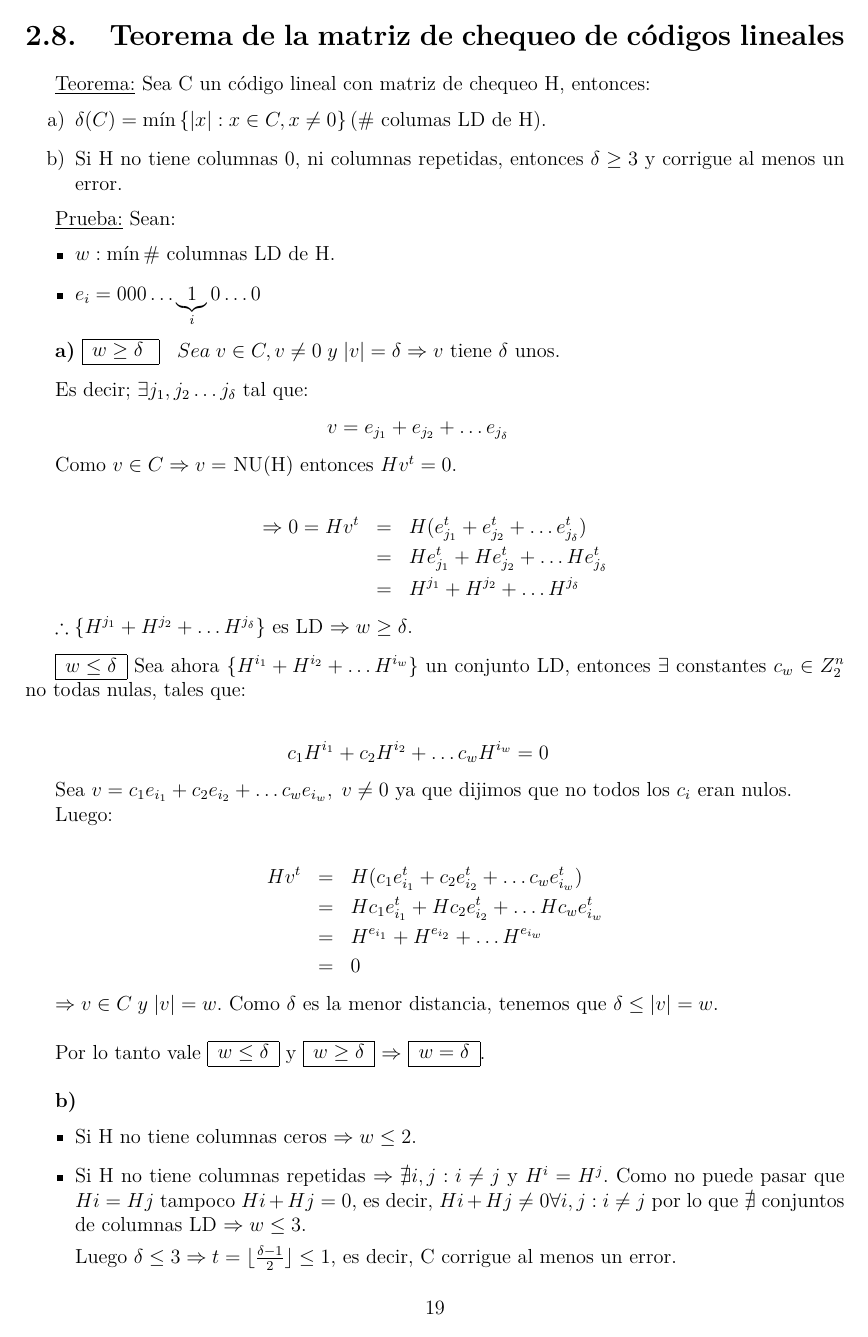
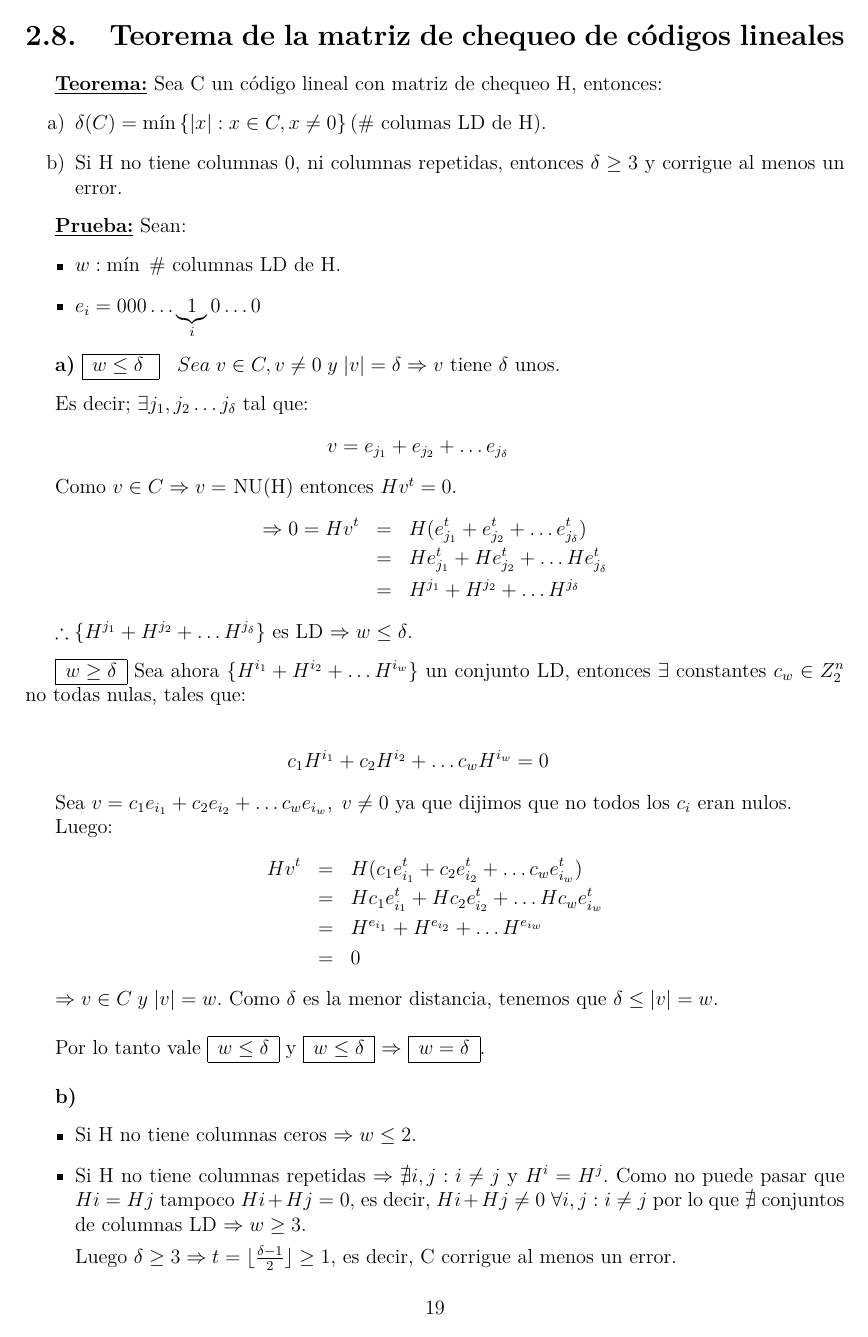
Before and after one commit to FaMAFStuffs/resumenDiscreta2, a LaTeX document (discreta.tex): page 20 of 30. The pictures show the PDF file discreta.pdf that the author committed with the source.

Commit message:
Revision Teorema 13.

```diff
--- a/discreta.tex
+++ b/discreta.tex
@@ -889,68 +889,63 @@
 
 
 	\section{Teorema de la matriz de chequeo de códigos lineales}
-
-		\underline{Teorema:} Sea C un código lineal con matriz de chequeo H, entonces:
+		\textbf{\underline{Teorema:}} Sea C un código lineal con matriz de chequeo H, entonces:
 			\begin{itemize}
 				\item[a)] $\delta(C) = \min \left\lbrace \lvert x \rvert : x \in C , x \neq 0 \right\rbrace (\#$ columas LD de H).
 				\item[b)] Si H no tiene columnas 0, ni columnas repetidas, entonces $\delta \geq 3$ y corrigue al menos un error.
 			\end{itemize}
 
-		\underline{Prueba:} Sean:
+		\textbf{\underline{Prueba:}} Sean:
 			\begin{itemize}
-			\item $w : \min \#$ columnas LD de H.
+				\item $w : \min \; \#$ columnas LD de H.
 				\item $e_{i} = 000 \dotsc \underbrace{1}_{i} 0 \dotsc 0$
 			\end{itemize}
 
-		\textbf{a)} \begin{tabular}{|c|} \hline $w \geq \delta \; $ \\ \hline \end{tabular} $ \; \; Sea \; v \in C , v \neq 0 \; y \; \lvert v \rvert = \delta \Rightarrow v$ tiene $\delta$ unos.
+			\textbf{a)} \begin{tabular}{|c|} \hline $w \leq \delta \; $ \\\hline \end{tabular} $ \; \; Sea \; v \in C , v \neq 0 \; y \; \lvert v \rvert = \delta \Rightarrow v$ tiene $\delta$ unos.
 
 			\vspace{3mm}
-		Es decir; $\exists j_{1}, j_{2} \dotsc j_{\delta}$ tal que:
+			\par Es decir; $\exists j_{1}, j_{2} \dotsc j_{\delta}$ tal que:
 			\begin{eqnarray}
 				\nonumber v = e_{j_{1}} + e_{j_{2}} + \dotsc e_{j_{\delta}}
 			\end{eqnarray}
 
-		Como $ v \in C \Rightarrow v =$ NU(H) entonces $Hv^{t} = 0$.
-
+			\par Como $ v \in C \Rightarrow v =$ NU(H) entonces $Hv^{t} = 0$.
 			\begin{eqnarray}
 				\nonumber \Rightarrow 0 = Hv^{t} &=& H(e_{j_{1}}^{t} + e_{j_{2}}^{t} + \dotsc e_{j_{\delta}}^{t}) \\
 				\nonumber &=& H e_{j_{1}}^{t} + H e_{j_{2}}^{t} + \dotsc H e_{j_{\delta}}^{t} \\
 				\nonumber &=& H^{j_{1}} + H^{j_{2}} + \dotsc H^{j_{\delta}}
 			\end{eqnarray}
-
-		$\therefore \left\lbrace H^{j_{1}} + H^{j_{2}} + \dotsc H^{j_{\delta}} \right\rbrace$ es LD $\Rightarrow w \geq \delta$.
+			\par $\therefore \left\lbrace H^{j_{1}} + H^{j_{2}} + \dotsc H^{j_{\delta}} \right\rbrace$ es LD $\Rightarrow w \leq \delta$.
 
 			\vspace{3mm}
-		\begin{tabular}{|c|} \hline $w \leq \delta $ \\ \hline \end{tabular} Sea ahora $\left\lbrace H^{i_{1}} + H^{i_{2}} + \dotsc H^{i_{w}} \right\rbrace$ un conjunto LD, entonces $\exists$ constantes $c_{w} \in Z_{2}^{n}$ no todas nulas, tales que:
+			\begin{tabular}{|c|} \hline $w \geq \delta $ \\\hline \end{tabular} Sea ahora $\left\lbrace H^{i_{1}} + H^{i_{2}} + \dotsc H^{i_{w}} \right\rbrace$ un conjunto LD, entonces $\exists$ constantes $c_{w} \in Z_{2}^{n}$ no todas nulas, tales que:
 
 			\begin{eqnarray}
 				\nonumber c_{1} H^{i_{1}} + c_{2} H^{i_{2}} + \dotsc c_{w} H^{i_{w}} = 0
 			\end{eqnarray}
 
-		Sea $v = c_{1} e_{i_{1}} + c_{2} e_{i_{2}} + \dotsc c_{w} e_{i_{w}} , \; v \neq 0$ ya que dijimos que no todos los $c_{i}$ eran nulos.
-
-		Luego:
-
+			\par Sea $v = c_{1} e_{i_{1}} + c_{2} e_{i_{2}} + \dotsc c_{w} e_{i_{w}} , \; v \neq 0$ ya que dijimos que no todos los $c_{i}$ eran nulos.
+			\par Luego:
 			\begin{eqnarray}
 				\nonumber H v^{t} &=& H (c_{1} e_{i_{1}}^{t} + c_{2} e_{i_{2}}^{t} + \dotsc c_{w} e_{i_{w}}^{t}) \\
 				\nonumber &=& H c_{1} e_{i_{1}}^{t} + H c_{2} e_{i_{2}}^{t} + \dotsc H c_{w} e_{i_{w}}^{t} \\
 				\nonumber &=& H^{e_{i_{1}}} + H^{e_{i_{2}}} + \dotsc H^{e_{i_{w}}} \\
 				\nonumber &=& 0
 			\end{eqnarray}
-
-		$\Rightarrow v \in C \; y \; \lvert v \rvert = w$. Como $\delta$ es la menor distancia, tenemos que $\delta \leq \lvert v \rvert = w$.
+			\par $\Rightarrow v \in C \; y \; \lvert v \rvert = w$. Como $\delta$ es la menor distancia, tenemos que $\delta \leq \lvert v \rvert = w$.
 
 			\vspace{5mm}
-		Por lo tanto vale \begin{tabular}{|c|} \hline $w \leq \delta $ \\ \hline \end{tabular} y \begin{tabular}{|c|} \hline $w \geq \delta $ \\ \hline \end{tabular} $\Rightarrow$ \begin{tabular}{|c|} \hline $w = \delta $ \\ \hline \end{tabular}.
+			\par Por lo tanto vale \begin{tabular}{|c|} \hline $w \leq \delta $ \\ \hline \end{tabular} y \begin{tabular}{|c|} \hline $w \leq \delta $ \\ \hline \end{tabular} $\Rightarrow$ \begin{tabular}{|c|} \hline $w = \delta $ \\ \hline \end{tabular}.
 
 			\vspace{5mm}
 			\textbf{b)}
 			\begin{itemize}
 				\item Si H no tiene columnas ceros $\Rightarrow w \leq 2$.
-			\item Si H no tiene columnas repetidas $\Rightarrow \nexists i,j : i \neq j$ y $H^{i} = H^{j}$. Como no puede pasar que $H{i} = H{j}$ tampoco $H{i} + H{j} = 0$, es decir, $H{i} + H{j} \neq 0 \forall i,j : i \neq j$ por lo que $\nexists$ conjuntos de columnas LD $\Rightarrow w \leq 3$.
+				\item Si H no tiene columnas repetidas $\Rightarrow \nexists i,j : i \neq j$ y $H^{i} = H^{j}$. Como no puede pasar que $H{i} = H{j}$ tampoco $H{i} + H{j} = 0$, es decir, $H{i} + H{j} \neq 0 \; \forall i,j : i \neq j$ por lo que $\nexists$ conjuntos de columnas LD $\Rightarrow w \geq 3$.
 
-			Luego $\delta \leq 3 \Rightarrow t = \lfloor \frac{\delta-1}{2} \rfloor \leq 1$, es decir, C corrigue al menos un error.
+				\par Luego $\delta \geq 3 \Rightarrow t = \lfloor \frac{\delta-1}{2} \rfloor \geq 1$, es decir, C corrigue al menos un error.
 			\end{itemize}
+
 
 	\section{Teorema del polinomio generador de códigos cíclicos}
 
```
Also changed, not shown: discreta.pdf, 2 other files. Lines whose indentation alone changed are shown as unchanged.
